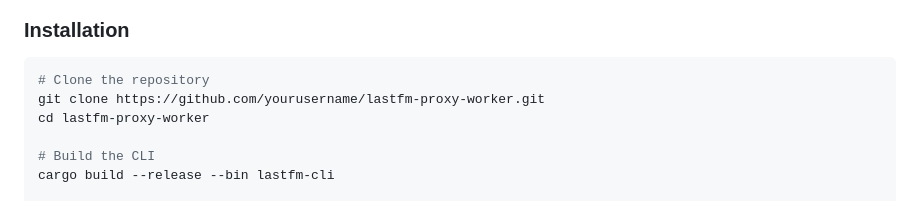
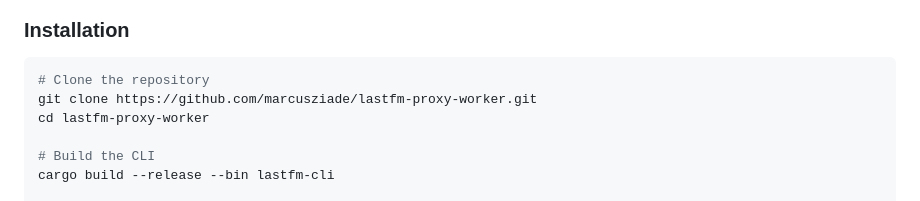
Before and after one commit to marcusziade/lastfm-rs, a Markdown page: docs/CLI_USER_MANUAL.md, the part around the change. Rendered like a GitHub page; folded sections open.

````diff
--- a/docs/CLI_USER_MANUAL.md
+++ b/docs/CLI_USER_MANUAL.md
@@ -11,7 +11,7 @@ A comprehensive command-line interface for interacting with the Last.fm API thro
 
 ```bash
 # Clone the repository
-git clone https://github.com/yourusername/lastfm-proxy-worker.git
+git clone https://github.com/marcusziade/lastfm-proxy-worker.git
 cd lastfm-proxy-worker
 
 # Build the CLI
````
Also changed, not shown: README.md (+2 -2 lines).
